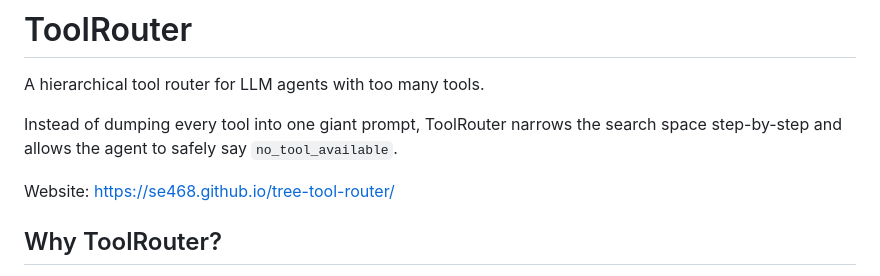
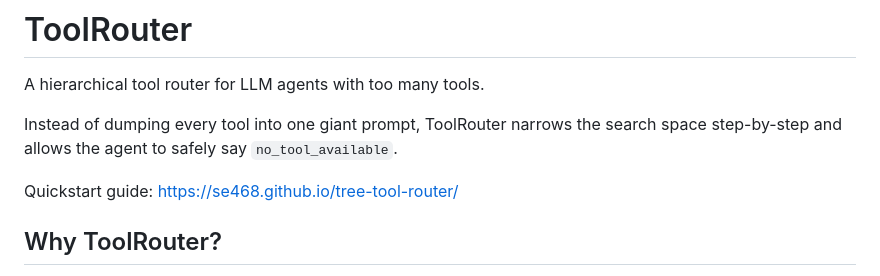
Before and after one commit to se468/tree-tool-router, a Markdown page: README.md, the part around the change. Rendered like a GitHub page.

Commit message:
Link README to quickstart site

```diff
--- a/README.md
+++ b/README.md
@@ -4,7 +4,7 @@ A hierarchical tool router for LLM agents with too many tools.
 
 Instead of dumping every tool into one giant prompt, ToolRouter narrows the search space step-by-step and allows the agent to safely say `no_tool_available`.
 
-Website: https://se468.github.io/tree-tool-router/
+Quickstart guide: https://se468.github.io/tree-tool-router/
 
 ## Why ToolRouter?
 
```
